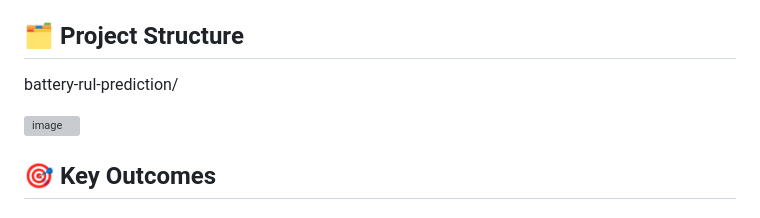
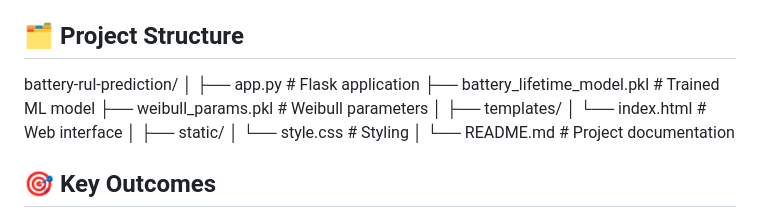
Before and after one commit to Hela-Mouelhi/battery-RUL-prediction, a Markdown page: README.md, the part around the change. Drawn GitHub-style; grey boxes are pictures that could not be loaded.

```diff
--- a/README.md
+++ b/README.md
@@ -116,8 +116,18 @@ The project includes rich and colorful visualizations, such as:
 
 ## 🗂️ Project Structure
 battery-rul-prediction/
-
-<img width="588" height="416" alt="image" src="https://github.com/user-attachments/assets/3cb46b06-49b4-47c3-971f-dd83436a5a68" />
+│
+├── app.py # Flask application
+├── battery_lifetime_model.pkl # Trained ML model
+├── weibull_params.pkl # Weibull parameters
+│
+├── templates/
+│ └── index.html # Web interface
+│
+├── static/
+│ └── style.css # Styling
+│
+└── README.md # Project documentation
 
 ## 🎯 Key Outcomes
 - Accurate battery lifetime prediction
```
